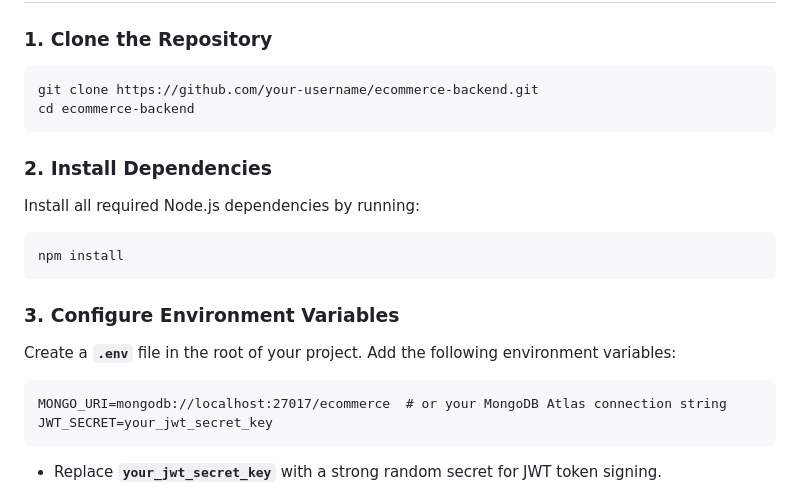
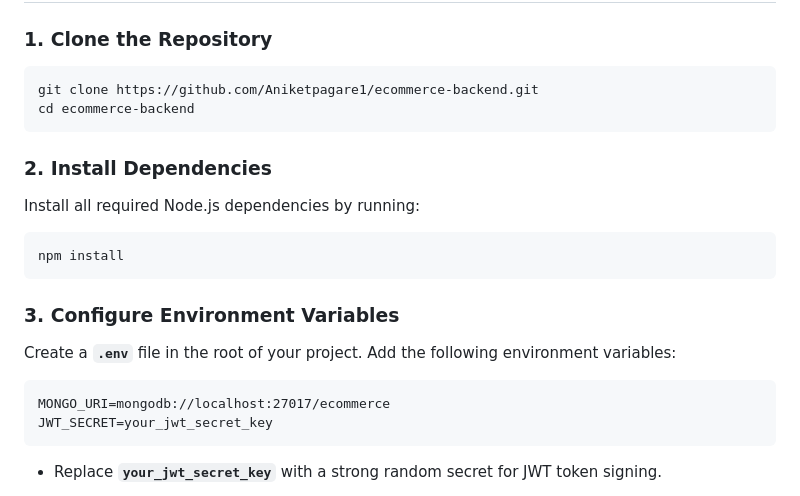
Before and after one commit to Aniketpagare1/ecommerce-backend, a Markdown page: README.md, the part around the change. Rendered like a GitHub page.

````diff
--- a/README.md
+++ b/README.md
@@ -51,7 +51,7 @@ ecommerce-backend/
 ### 1. Clone the Repository
 
 ```bash
-git clone https://github.com/your-username/ecommerce-backend.git
+git clone https://github.com/Aniketpagare1/ecommerce-backend.git
 cd ecommerce-backend
 ```
 
@@ -68,7 +68,7 @@ npm install
 Create a **`.env`** file in the root of your project. Add the following environment variables:
 
 ```txt
-MONGO_URI=mongodb://localhost:27017/ecommerce  # or your MongoDB Atlas connection string
+MONGO_URI=mongodb://localhost:27017/ecommerce
 JWT_SECRET=your_jwt_secret_key
 ```
 
````
